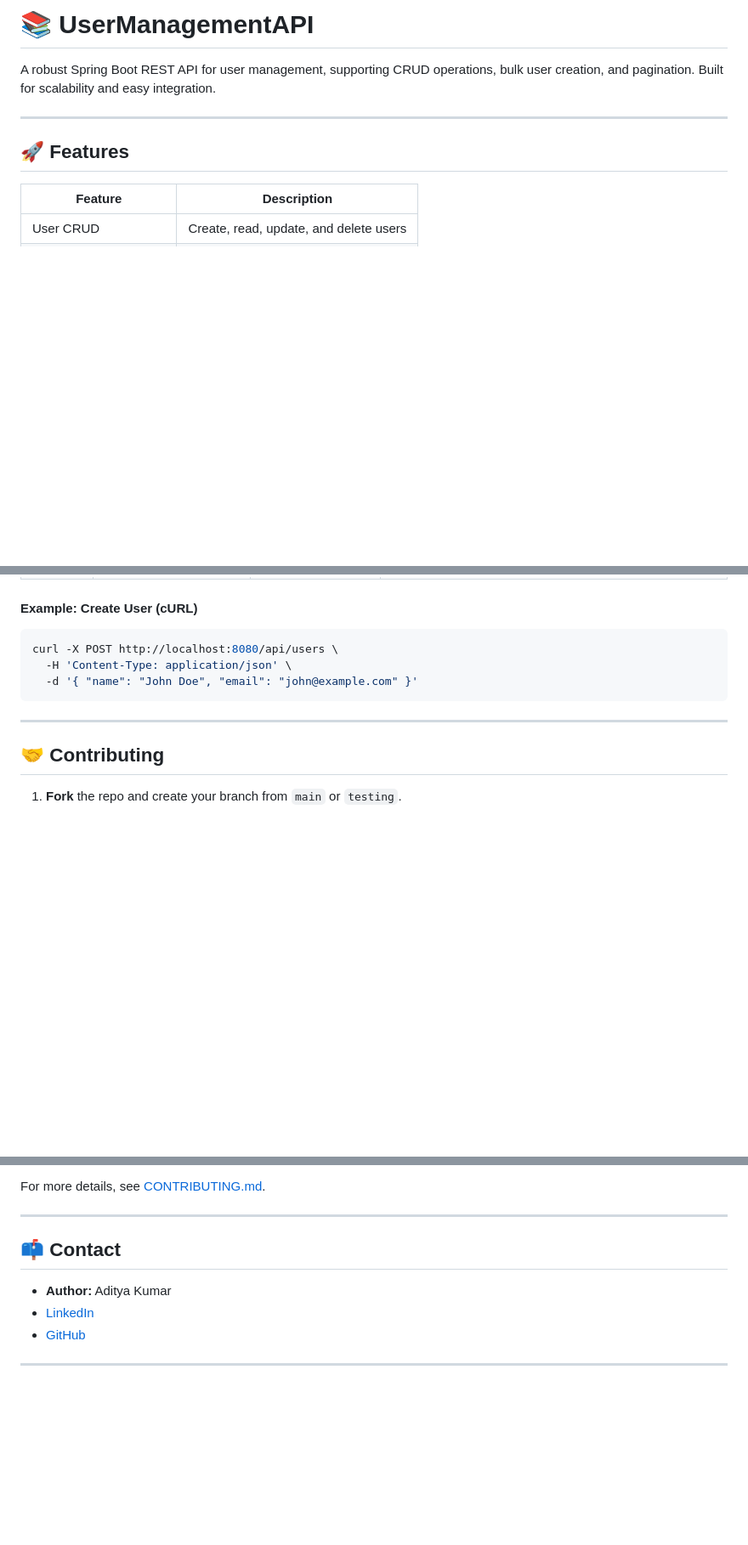
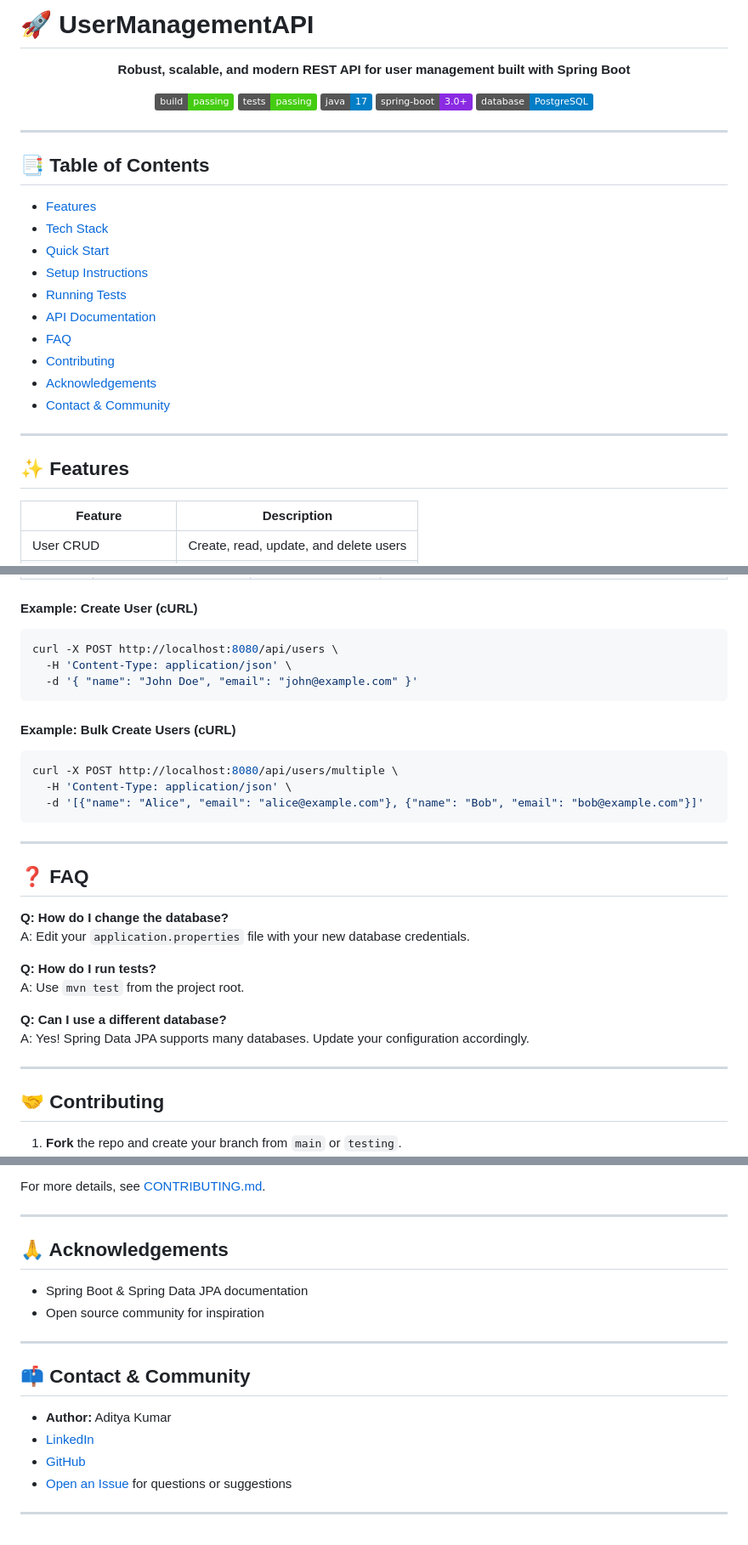
Before and after one commit to aadityakumar08/UserManagementAPI, a Markdown page: README.md, 3 parts joined by grey strips. Shown: that part at 85% size. Rendered like a GitHub page; badges without logos; blank space fills up the shorter version.

Commit message:
Upgrade README.md: add badges, TOC, quick start, FAQ, and more for best open-source standards

````diff
--- a/README.md
+++ b/README.md
@@ -1,10 +1,34 @@
-# 📚 UserManagementAPI
+# 🚀 UserManagementAPI
 
-A robust Spring Boot REST API for user management, supporting CRUD operations, bulk user creation, and pagination. Built for scalability and easy integration.
+<p align="center">
+  <b>Robust, scalable, and modern REST API for user management built with Spring Boot</b>
+</p>
+
+<p align="center">
+  <img src="https://img.shields.io/badge/build-passing-brightgreen" alt="Build Status"/>
+  <img src="https://img.shields.io/badge/tests-passing-brightgreen" alt="Tests"/>
+  <img src="https://img.shields.io/badge/java-17-blue" alt="Java Version"/>
+  <img src="https://img.shields.io/badge/spring--boot-3.0+-blueviolet" alt="Spring Boot"/>
+  <img src="https://img.shields.io/badge/database-PostgreSQL-blue" alt="Database"/>
+</p>
 
 ---
 
-## 🚀 Features
+## 📑 Table of Contents
+- [Features](#-features)
+- [Tech Stack](#-tech-stack)
+- [Quick Start](#-quick-start)
+- [Setup Instructions](#-setup-instructions)
+- [Running Tests](#-running-tests)
+- [API Documentation](#-api-documentation)
+- [FAQ](#-faq)
+- [Contributing](#-contributing)
+- [Acknowledgements](#-acknowledgements)
+- [Contact & Community](#-contact--community)
+
+---
+
+## ✨ Features
 
 | Feature                | Description                                      |
 |------------------------|--------------------------------------------------|
@@ -81,6 +112,26 @@ curl -X POST http://localhost:8080/api/users \
   -d '{ "name": "John Doe", "email": "john@example.com" }'
 ```
 
+#### Example: Bulk Create Users (cURL)
+```bash
+curl -X POST http://localhost:8080/api/users/multiple \
+  -H 'Content-Type: application/json' \
+  -d '[{"name": "Alice", "email": "alice@example.com"}, {"name": "Bob", "email": "bob@example.com"}]'
+```
+
+---
+
+## ❓ FAQ
+
+**Q: How do I change the database?**
+A: Edit your `application.properties` file with your new database credentials.
+
+**Q: How do I run tests?**
+A: Use `mvn test` from the project root.
+
+**Q: Can I use a different database?**
+A: Yes! Spring Data JPA supports many databases. Update your configuration accordingly.
+
 ---
 
 ## 🤝 Contributing
@@ -97,10 +148,17 @@ For more details, see [CONTRIBUTING.md](CONTRIBUTING.md).
 
 ---
 
-## 📫 Contact
+## 🙏 Acknowledgements
+- Spring Boot & Spring Data JPA documentation
+- Open source community for inspiration
+
+---
+
+## 📫 Contact & Community
 
 - **Author:** Aditya Kumar
 - [LinkedIn](https://www.linkedin.com/in/aditya-kumar-302795254/)
 - [GitHub](https://github.com/aadityakumar08)
+- [Open an Issue](https://github.com/aadityakumar08/UserManagementAPI/issues) for questions or suggestions
 
 ---
````
Also changed, not shown: other parts of README.md (+11 -4 lines).
